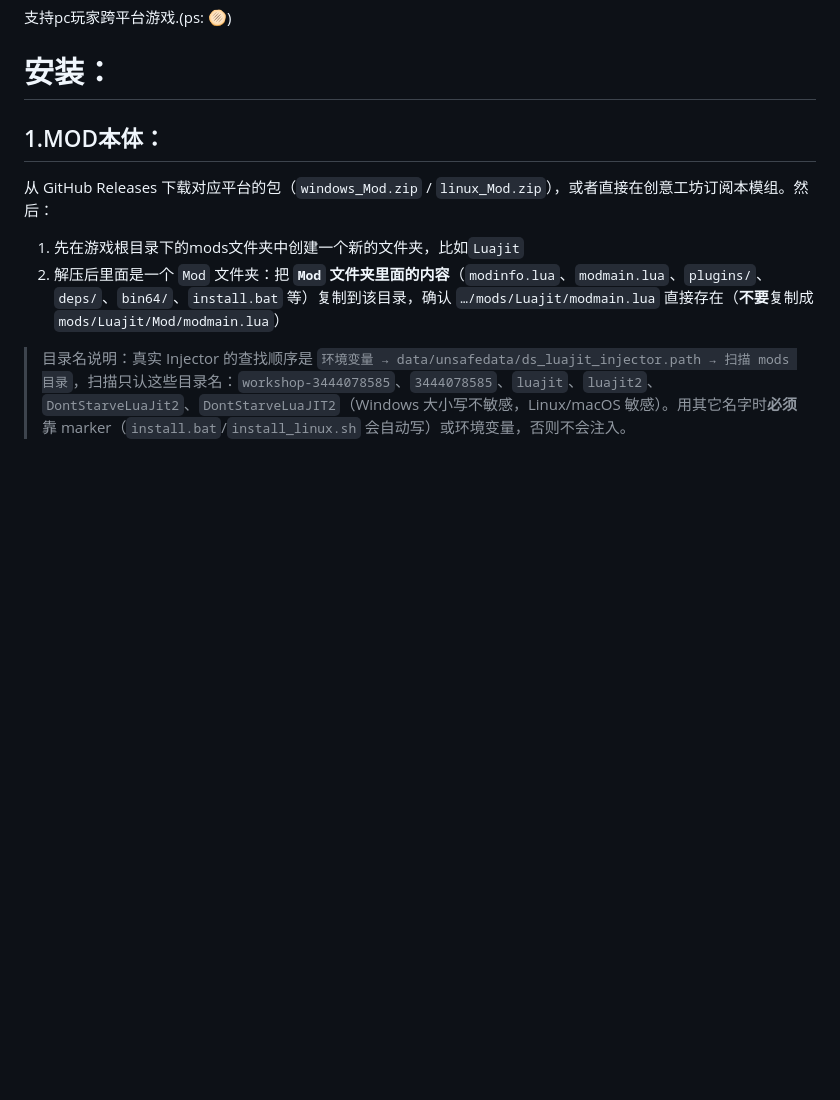
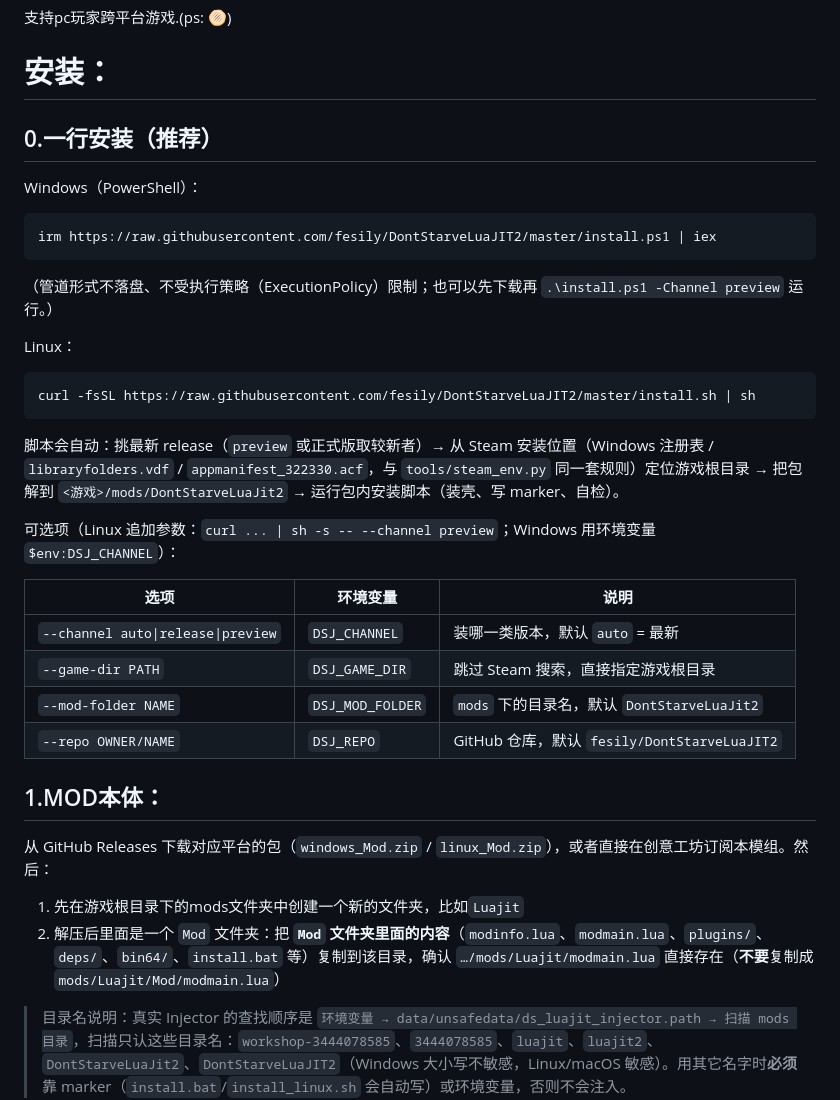
Before and after one commit to fesily/DontStarveLuaJIT2, a Markdown page: README.md, the part around the change. Rendered like a GitHub page; blank space fills up the shorter version.

Commit message:
docs(readme): document the one-line install
Add section 0 with the raw.githubusercontent one-liners, the option table and
the ExecutionPolicy note to both READMEs; the manual steps stay as section 1.

````diff
--- a/README.md
+++ b/README.md
@@ -73,6 +73,33 @@
 
 
 # 安装：
+
+## 0.一行安装（推荐）
+
+Windows（PowerShell）：
+
+```powershell
+irm https://raw.githubusercontent.com/fesily/DontStarveLuaJIT2/master/install.ps1 | iex
+```
+
+（管道形式不落盘、不受执行策略（ExecutionPolicy）限制；也可以先下载再 `.\install.ps1 -Channel preview` 运行。）
+
+Linux：
+
+```sh
+curl -fsSL https://raw.githubusercontent.com/fesily/DontStarveLuaJIT2/master/install.sh | sh
+```
+
+脚本会自动：挑最新 release（`preview` 或正式版取较新者）→ 从 Steam 安装位置（Windows 注册表 / `libraryfolders.vdf` / `appmanifest_322330.acf`，与 `tools/steam_env.py` 同一套规则）定位游戏根目录 → 把包解到 `<游戏>/mods/DontStarveLuaJit2` → 运行包内安装脚本（装壳、写 marker、自检）。
+
+可选项（Linux 追加参数：`curl ... | sh -s -- --channel preview`；Windows 用环境变量 `$env:DSJ_CHANNEL`）：
+
+| 选项 | 环境变量 | 说明 |
+|------|----------|------|
+| `--channel auto\|release\|preview` | `DSJ_CHANNEL` | 装哪一类版本，默认 `auto` = 最新 |
+| `--game-dir PATH` | `DSJ_GAME_DIR` | 跳过 Steam 搜索，直接指定游戏根目录 |
+| `--mod-folder NAME` | `DSJ_MOD_FOLDER` | `mods` 下的目录名，默认 `DontStarveLuaJit2` |
+| `--repo OWNER/NAME` | `DSJ_REPO` | GitHub 仓库，默认 `fesily/DontStarveLuaJIT2` |
 
 ## 1.MOD本体：
 
````
Also changed, not shown: README_EN.md (+33 -0 lines).
